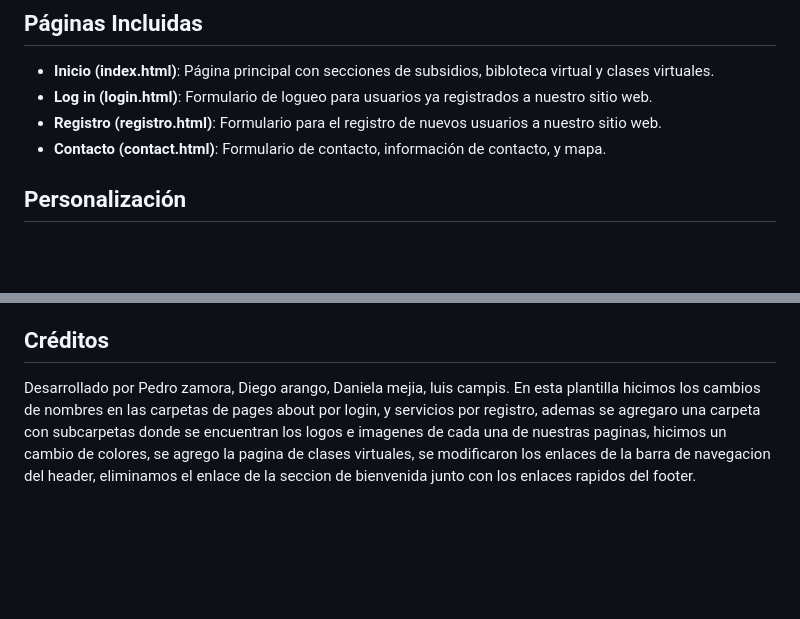
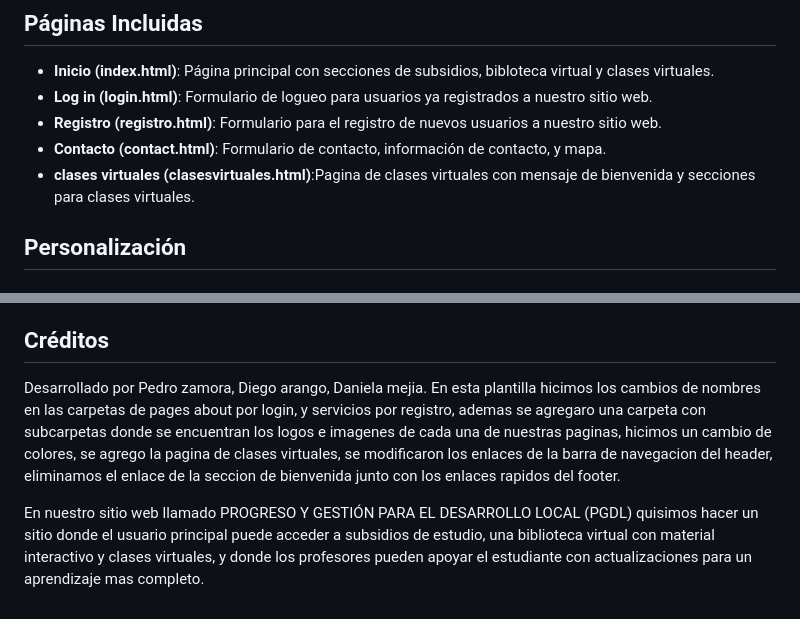
Before and after one commit to Pedro-2493/Proyecto-integrador, a Markdown page: README.md, 2 parts joined by grey strips. Rendered like a GitHub page; blank space fills up the shorter version.

```diff
--- a/README.md
+++ b/README.md
@@ -44,6 +44,7 @@ Este proyecto es una plantilla web responsive desarrollada exclusivamente con HT
 - **Log in  (login.html)**: Formulario de logueo para usuarios ya registrados a nuestro sitio web.
 - **Registro (registro.html)**: Formulario para el registro de nuevos usuarios a nuestro sitio web.
 - **Contacto (contact.html)**: Formulario de contacto, información de contacto, y mapa.
+- **clases virtuales (clasesvirtuales.html)**:Pagina de clases virtuales con mensaje de bienvenida y secciones para clases virtuales.
 
 ## Personalización
 
@@ -98,5 +99,7 @@ El diseño se adapta a diferentes tamaños de pantalla mediante el uso de media
 
 ## Créditos
 
-Desarrollado por Pedro zamora, Diego arango, Daniela mejia, luis campis.
+Desarrollado por Pedro zamora, Diego arango, Daniela mejia.
 En esta plantilla hicimos los cambios de nombres en las carpetas de pages about por login, y servicios por registro, ademas se agregaro una carpeta con subcarpetas donde se encuentran los logos e imagenes de cada una de nuestras paginas, hicimos un cambio de colores, se agrego  la pagina de clases virtuales, se modificaron los enlaces de la barra de navegacion del header, eliminamos el enlace de la seccion de bienvenida junto con los enlaces rapidos del footer.
+
+En nuestro sitio web llamado PROGRESO Y GESTIÓN PARA EL DESARROLLO LOCAL (PGDL) quisimos hacer un sitio donde el usuario principal puede acceder a subsidios de estudio, una biblioteca virtual con material interactivo y clases virtuales, y donde los profesores pueden apoyar el estudiante con actualizaciones para un aprendizaje mas completo.
```
